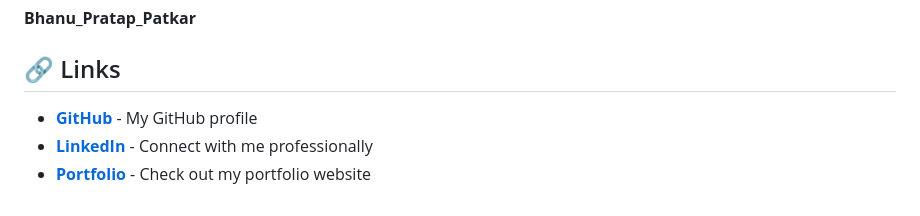
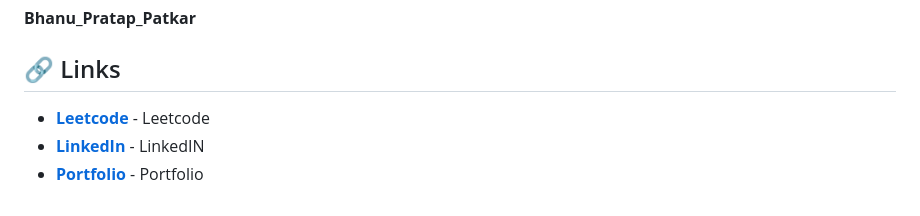
Before and after one commit to Bppatkar/namaste-dsa-bhanu, a Markdown page: readme.md, the part around the change. Rendered like a GitHub page.

Commit message:
correction in links

```diff
--- a/readme.md
+++ b/readme.md
@@ -102,6 +102,6 @@ _Consistency. Dedication. Practice._ 🚀
 **Bhanu_Pratap_Patkar**
 ## 🔗 Links
 
-- **[GitHub](https://github.com/Bppatkar)** - My GitHub profile
-- **[LinkedIn](https://www.linkedin.com/in/bhanu-pratap-patkar/)** - Connect with me professionally
-- **[Portfolio](https://portfolio-bhanu-2026.vercel.app/)** - Check out my portfolio website
+- **[Leetcode](https://leetcode.com/u/Bppatkar/)** - Leetcode
+- **[LinkedIn](https://www.linkedin.com/in/bhanu-pratap-patkar/)** - LinkedIN
+- **[Portfolio](https://portfolio-bhanu-2026.vercel.app/)** - Portfolio
```
